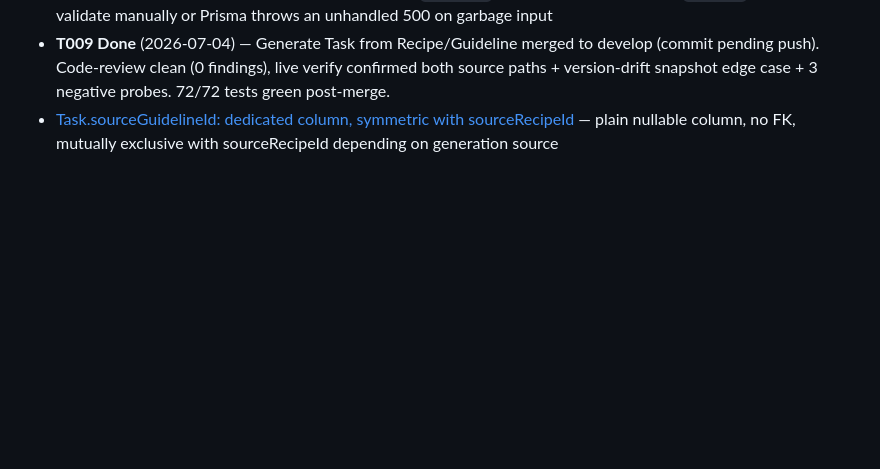
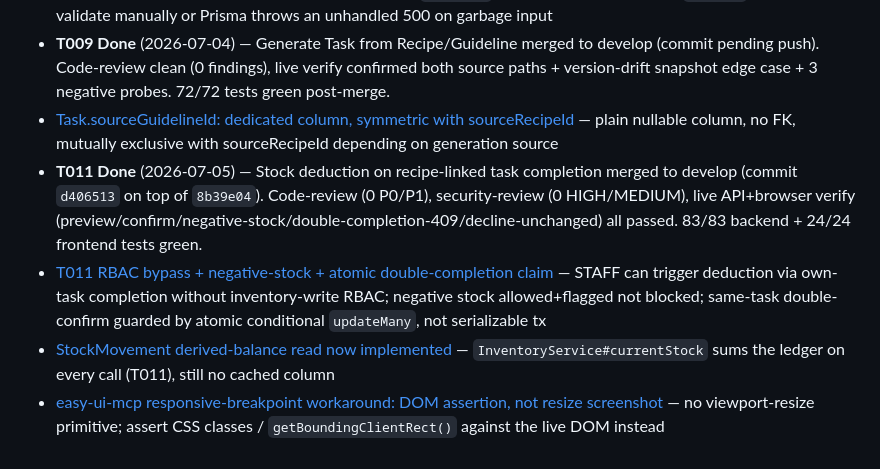
Before and after one commit to thunderkds/kitchd, a Markdown page: memory/MEMORY.md, the part around the change. GitHub-like rendering; blank space fills up the shorter version.

```diff
--- a/memory/MEMORY.md
+++ b/memory/MEMORY.md
@@ -52,3 +52,7 @@
 - [Enum query-param filters need explicit validation](learnings.md#2026-07-04--enum-query-param-filters-need-explicit-validation-or-prisma-throws-an-unhandled-500) — `@Query()` string params bypass DTO `@IsEnum` checks; validate manually or Prisma throws an unhandled 500 on garbage input
 - **T009 Done** (2026-07-04) — Generate Task from Recipe/Guideline merged to develop (commit pending push). Code-review clean (0 findings), live verify confirmed both source paths + version-drift snapshot edge case + 3 negative probes. 72/72 tests green post-merge.
 - [Task.sourceGuidelineId: dedicated column, symmetric with sourceRecipeId](decisions.md#2026-07-04--tasksourceguidelineid-is-a-dedicated-column-symmetric-with-sourcerecipeid-not-a-sharedoverloaded-field) — plain nullable column, no FK, mutually exclusive with sourceRecipeId depending on generation source
+- **T011 Done** (2026-07-05) — Stock deduction on recipe-linked task completion merged to develop (commit `d406513` on top of `8b39e04`). Code-review (0 P0/P1), security-review (0 HIGH/MEDIUM), live API+browser verify (preview/confirm/negative-stock/double-completion-409/decline-unchanged) all passed. 83/83 backend + 24/24 frontend tests green.
+- [T011 RBAC bypass + negative-stock + atomic double-completion claim](decisions.md#2026-07-05--t011-stock-deduction-rbac-bypass-is-intentional-negative-stock-allowedflagged-atomic-claim-guards-double-completion) — STAFF can trigger deduction via own-task completion without inventory-write RBAC; negative stock allowed+flagged not blocked; same-task double-confirm guarded by atomic conditional `updateMany`, not serializable tx
+- [StockMovement derived-balance read now implemented](decisions.md#2026-07-03--stockmovement-is-a-pure-append-only-ledger-no-cached-running-balance) — `InventoryService#currentStock` sums the ledger on every call (T011), still no cached column
+- [easy-ui-mcp responsive-breakpoint workaround: DOM assertion, not resize screenshot](learnings.md#the-mcp-tool-list) — no viewport-resize primitive; assert CSS classes / `getBoundingClientRect()` against the live DOM instead
```
Also changed, not shown: PROJECT_KANBAN.md (+3 -5 lines), memory/decisions.md (+6 -0 lines).
